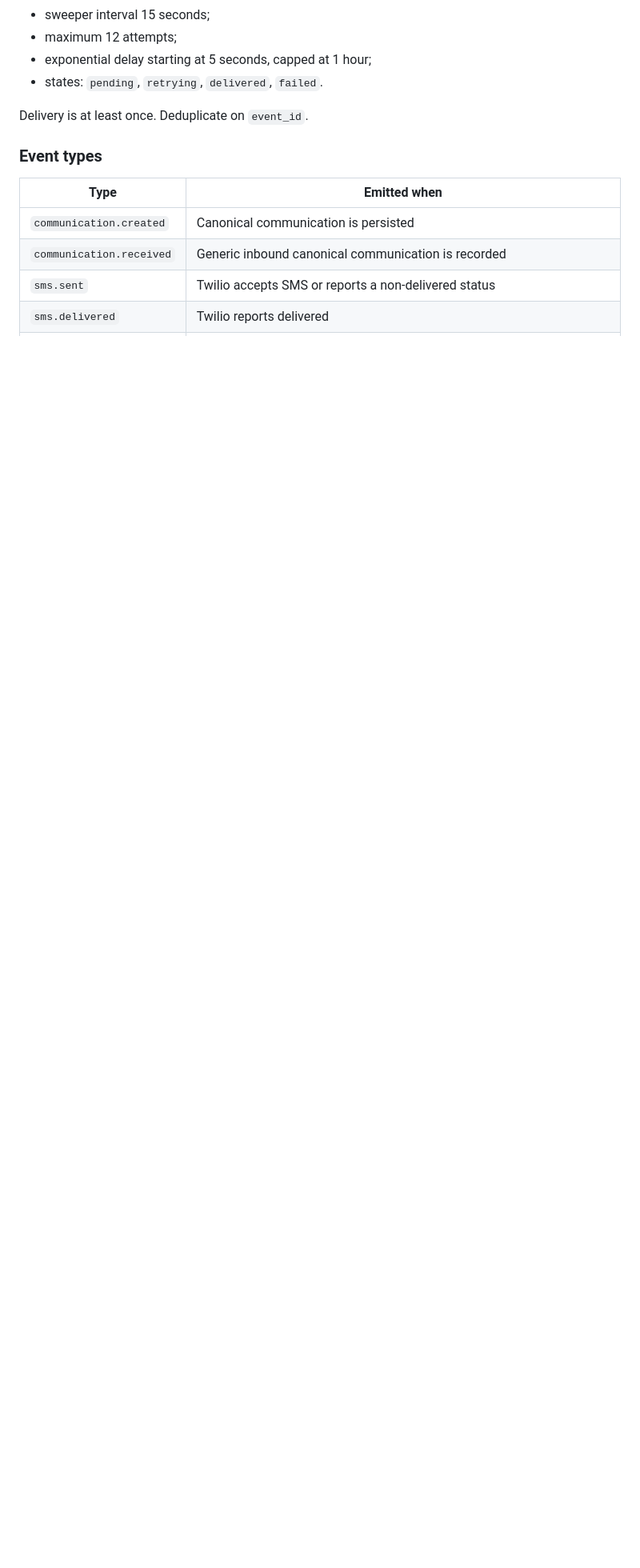
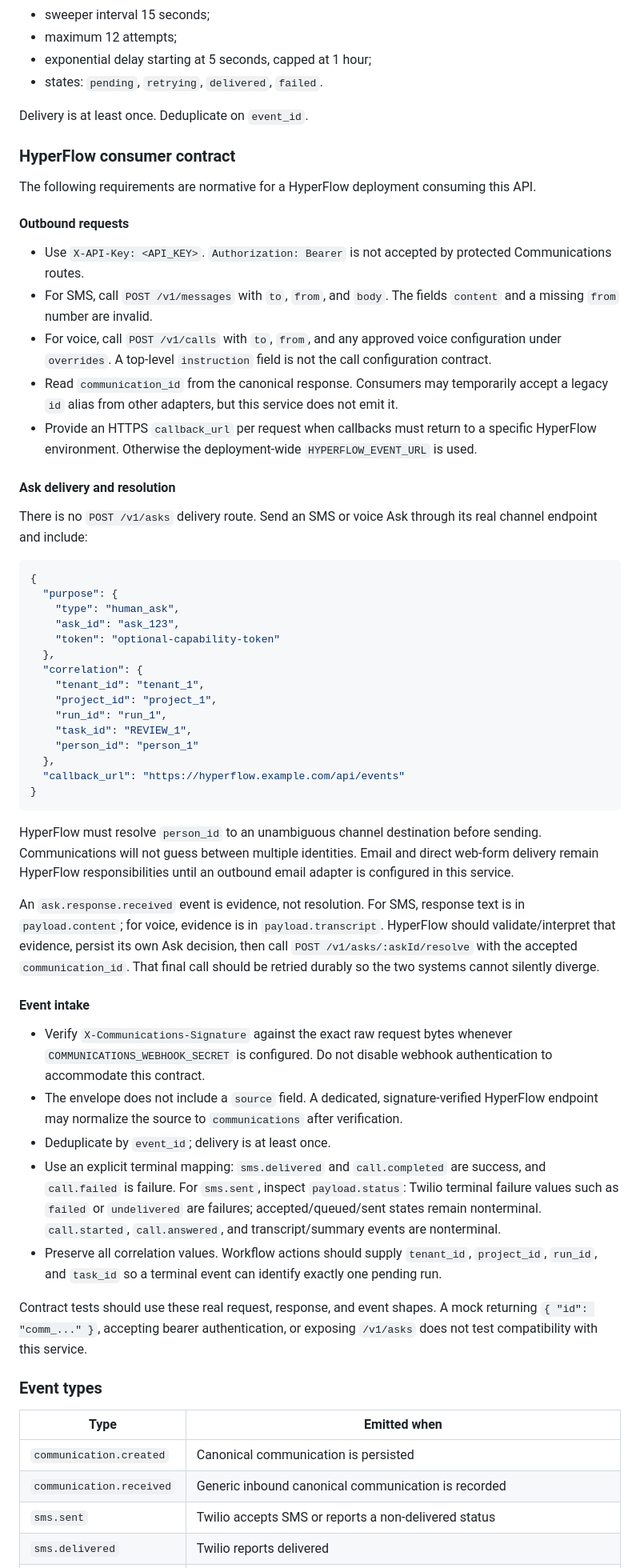
Before and after one commit to JorianCunliffe/communications-service, a Markdown page: docs/API_REFERENCE.md, the part around the change. Shown at 80% size. Drawn GitHub-style; blank space fills up the shorter version.

````diff
--- a/docs/API_REFERENCE.md
+++ b/docs/API_REFERENCE.md
@@ -662,6 +662,54 @@ The signature header appears only when `COMMUNICATIONS_WEBHOOK_SECRET` is set.
 
 Delivery is at least once. Deduplicate on `event_id`.
 
+### HyperFlow consumer contract
+
+The following requirements are normative for a HyperFlow deployment consuming this API.
+
+#### Outbound requests
+
+- Use `X-API-Key: <API_KEY>`. `Authorization: Bearer` is not accepted by protected Communications routes.
+- For SMS, call `POST /v1/messages` with `to`, `from`, and `body`. The fields `content` and a missing `from` number are invalid.
+- For voice, call `POST /v1/calls` with `to`, `from`, and any approved voice configuration under `overrides`. A top-level `instruction` field is not the call configuration contract.
+- Read `communication_id` from the canonical response. Consumers may temporarily accept a legacy `id` alias from other adapters, but this service does not emit it.
+- Provide an HTTPS `callback_url` per request when callbacks must return to a specific HyperFlow environment. Otherwise the deployment-wide `HYPERFLOW_EVENT_URL` is used.
+
+#### Ask delivery and resolution
+
+There is no `POST /v1/asks` delivery route. Send an SMS or voice Ask through its real channel endpoint and include:
+
+```json
+{
+  "purpose": {
+    "type": "human_ask",
+    "ask_id": "ask_123",
+    "token": "optional-capability-token"
+  },
+  "correlation": {
+    "tenant_id": "tenant_1",
+    "project_id": "project_1",
+    "run_id": "run_1",
+    "task_id": "REVIEW_1",
+    "person_id": "person_1"
+  },
+  "callback_url": "https://hyperflow.example.com/api/events"
+}
+```
+
+HyperFlow must resolve `person_id` to an unambiguous channel destination before sending. Communications will not guess between multiple identities. Email and direct web-form delivery remain HyperFlow responsibilities until an outbound email adapter is configured in this service.
+
+An `ask.response.received` event is evidence, not resolution. For SMS, response text is in `payload.content`; for voice, evidence is in `payload.transcript`. HyperFlow should validate/interpret that evidence, persist its own Ask decision, then call `POST /v1/asks/:askId/resolve` with the accepted `communication_id`. That final call should be retried durably so the two systems cannot silently diverge.
+
+#### Event intake
+
+- Verify `X-Communications-Signature` against the exact raw request bytes whenever `COMMUNICATIONS_WEBHOOK_SECRET` is configured. Do not disable webhook authentication to accommodate this contract.
+- The envelope does not include a `source` field. A dedicated, signature-verified HyperFlow endpoint may normalize the source to `communications` after verification.
+- Deduplicate by `event_id`; delivery is at least once.
+- Use an explicit terminal mapping: `sms.delivered` and `call.completed` are success, and `call.failed` is failure. For `sms.sent`, inspect `payload.status`: Twilio terminal failure values such as `failed` or `undelivered` are failures; accepted/queued/sent states remain nonterminal. `call.started`, `call.answered`, and transcript/summary events are nonterminal.
+- Preserve all correlation values. Workflow actions should supply `tenant_id`, `project_id`, `run_id`, and `task_id` so a terminal event can identify exactly one pending run.
+
+Contract tests should use these real request, response, and event shapes. A mock returning `{ "id": "comm_..." }`, accepting bearer authentication, or exposing `/v1/asks` does not test compatibility with this service.
+
 ### Event types
 
 | Type | Emitted when |
````
Also changed, not shown: Readme.md (+16 -0 lines).
